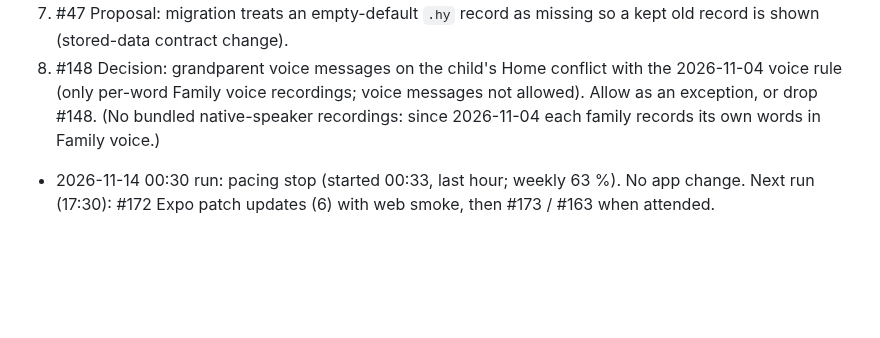
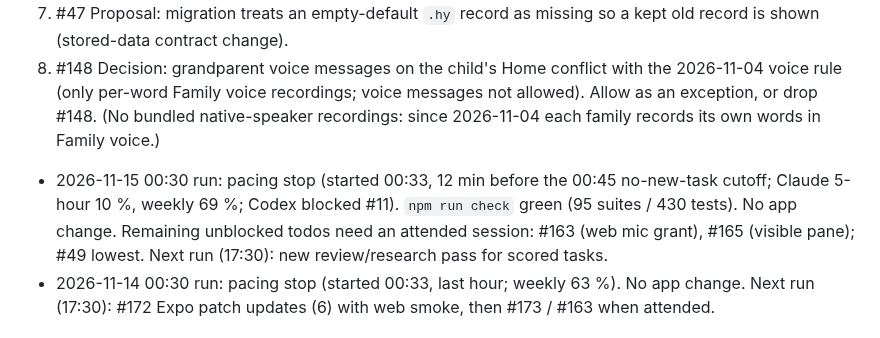
Before and after one commit to Gayane0509/little-roots, a Markdown page: PROJECT_STATUS.md, the part around one of its changes. Drawn GitHub-style; blank space fills up the shorter version.

Commit message:
Notes: 2026-11-15 00:30 pacing stop
Co-Authored-By: Claude Opus 5.5 <noreply@anthropic.com>

```diff
--- a/PROJECT_STATUS.md
+++ b/PROJECT_STATUS.md
@@ -288,6 +288,7 @@ then #148–#156 by score; #143 (last flat drawings) alongside. New Armenian tex
    Family voice recordings; voice messages not allowed). Allow as an exception, or drop #148.
 (No bundled native-speaker recordings: since 2026-11-04 each family records its own words in Family voice.)
 
+- 2026-11-15 00:30 run: pacing stop (started 00:33, 12 min before the 00:45 no-new-task cutoff; Claude 5-hour 10 %, weekly 69 %; Codex blocked #11). `npm run check` green (95 suites / 430 tests). No app change. Remaining unblocked todos need an attended session: #163 (web mic grant), #165 (visible pane); #49 lowest. Next run (17:30): new review/research pass for scored tasks.
 - 2026-11-14 00:30 run: pacing stop (started 00:33, last hour; weekly 63 %). No app change. Next run (17:30): #172 Expo patch updates (6) with web smoke, then #173 / #163 when attended.
 
 ## How a session works
```
Also changed, not shown: other parts of PROJECT_STATUS.md (+1 -1 lines), AI_CHANGELOG.md (+4 -0 lines).
